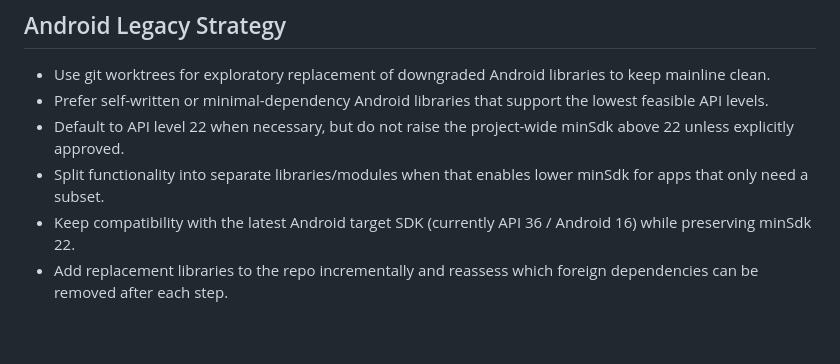
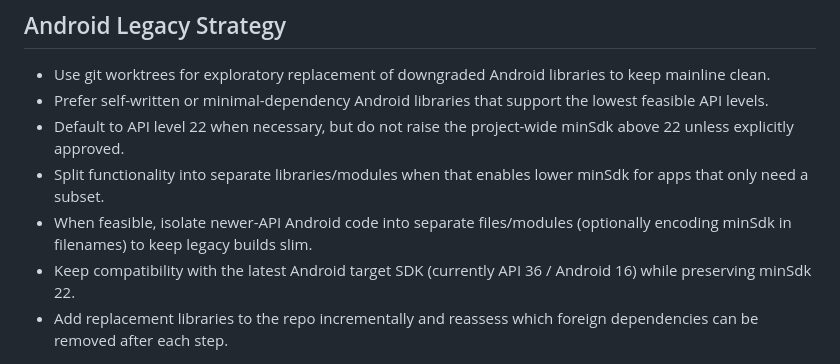
Before and after one commit to shitcord67/shitcord67, a Markdown page: AGENTS.md, the part around the change. Rendered like a GitHub page; blank space fills up the shorter version.

Commit message:
Note API-specific file split guidance

```diff
--- a/AGENTS.md
+++ b/AGENTS.md
@@ -49,6 +49,7 @@ These instructions are project-local continuity notes for future LLM instances.
 - Prefer self-written or minimal-dependency Android libraries that support the lowest feasible API levels.
 - Default to API level 22 when necessary, but do not raise the project-wide minSdk above 22 unless explicitly approved.
 - Split functionality into separate libraries/modules when that enables lower minSdk for apps that only need a subset.
+- When feasible, isolate newer-API Android code into separate files/modules (optionally encoding minSdk in filenames) to keep legacy builds slim.
 - Keep compatibility with the latest Android target SDK (currently API 36 / Android 16) while preserving minSdk 22.
 - Add replacement libraries to the repo incrementally and reassess which foreign dependencies can be removed after each step.
 
```
